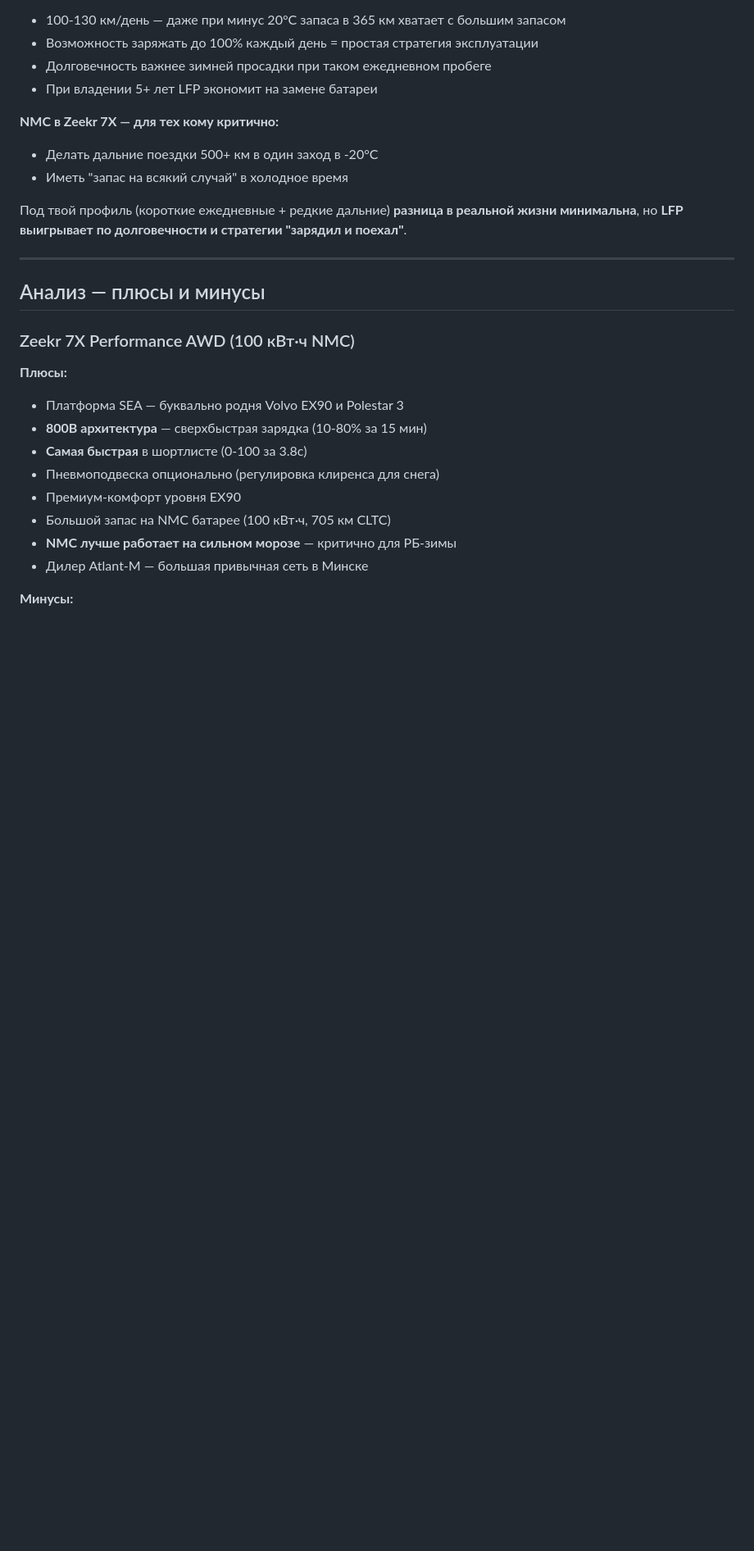
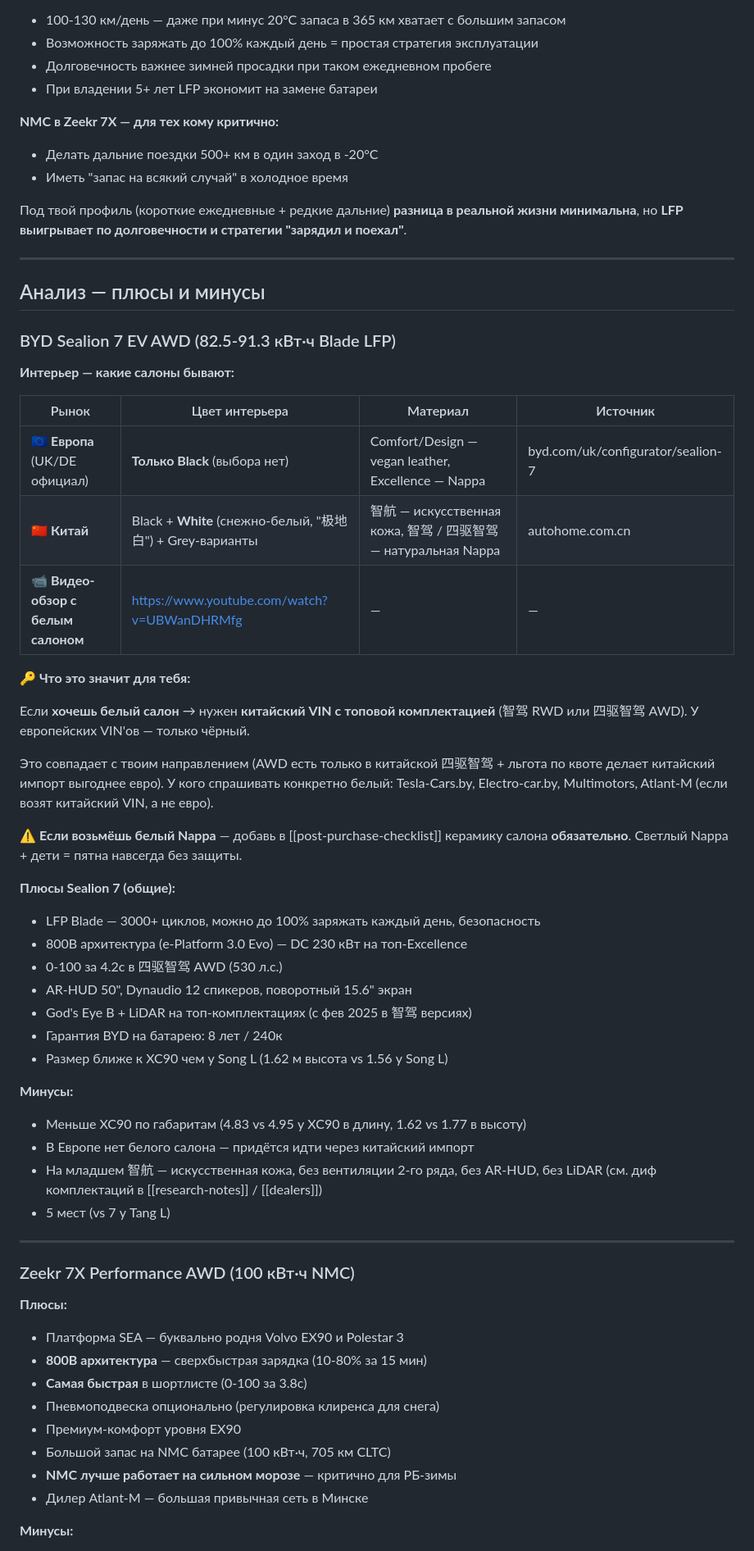
Before and after one commit to atanych/kira, a Markdown page: projects/cars/shortlist.md, the part around one of its changes. Shown at 82% size. Rendered like a GitHub page; blank space fills up the shorter version.

Commit message:
projects/cars/shortlist: Sealion 7 — interior colors + video
Add YouTube review link to Sealion 7 entry (white interior).
Add a dedicated Sealion 7 analysis section explaining the interior
color split: Europe officials (UK/DE) only offer Black, while the
Chinese market has White and other options on top trims. Cross-link
to post-purchase-checklist for ceramic coating reminder.

Co-Authored-By: Claude Opus 4.7 <noreply@anthropic.com>

```diff
--- a/projects/cars/shortlist.md
+++ b/projects/cars/shortlist.md
@@ -119,6 +119,41 @@
 ---
 
 ## Анализ — плюсы и минусы
+
+### BYD Sealion 7 EV AWD (82.5-91.3 кВт·ч Blade LFP)
+
+**Интерьер — какие салоны бывают:**
+
+| Рынок | Цвет интерьера | Материал | Источник |
+|---|---|---|---|
+| 🇪🇺 **Европа** (UK/DE официал) | **Только Black** (выбора нет) | Comfort/Design — vegan leather, Excellence — Nappa | byd.com/uk/configurator/sealion-7 |
+| 🇨🇳 **Китай** | Black + **White** (снежно-белый, "极地白") + Grey-варианты | 智航 — искусственная кожа, 智驾 / 四驱智驾 — натуральная Nappa | autohome.com.cn |
+| 📹 **Видео-обзор с белым салоном** | https://www.youtube.com/watch?v=UBWanDHRMfg | — | — |
+
+**🔑 Что это значит для тебя:**
+
+Если **хочешь белый салон** → нужен **китайский VIN с топовой комплектацией** (智驾 RWD или 四驱智驾 AWD). У европейских VIN'ов — только чёрный.
+
+Это совпадает с твоим направлением (AWD есть только в китайской 四驱智驾 + льгота по квоте делает китайский импорт выгоднее евро). У кого спрашивать конкретно белый: Tesla-Cars.by, Electro-car.by, Multimotors, Atlant-M (если возят китайский VIN, а не евро).
+
+⚠️ **Если возьмёшь белый Nappa** — добавь в [[post-purchase-checklist]] керамику салона **обязательно**. Светлый Nappa + дети = пятна навсегда без защиты.
+
+**Плюсы Sealion 7 (общие):**
+- LFP Blade — 3000+ циклов, можно до 100% заряжать каждый день, безопасность
+- 800В архитектура (e-Platform 3.0 Evo) — DC 230 кВт на топ-Excellence
+- 0-100 за 4.2с в 四驱智驾 AWD (530 л.с.)
+- AR-HUD 50", Dynaudio 12 спикеров, поворотный 15.6" экран
+- God's Eye B + LiDAR на топ-комплектациях (с фев 2025 в 智驾 версиях)
+- Гарантия BYD на батарею: 8 лет / 240к
+- Размер ближе к XC90 чем у Song L (1.62 м высота vs 1.56 у Song L)
+
+**Минусы:**
+- Меньше XC90 по габаритам (4.83 vs 4.95 у XC90 в длину, 1.62 vs 1.77 в высоту)
+- В Европе нет белого салона — придётся идти через китайский импорт
+- На младшем 智航 — искусственная кожа, без вентиляции 2-го ряда, без AR-HUD, без LiDAR (см. диф комплектаций в [[research-notes]] / [[dealers]])
+- 5 мест (vs 7 у Tang L)
+
+---
 
 ### Zeekr 7X Performance AWD (100 кВт·ч NMC)
 
```
Also changed, not shown: other parts of projects/cars/shortlist.md (+1 -1 lines).
